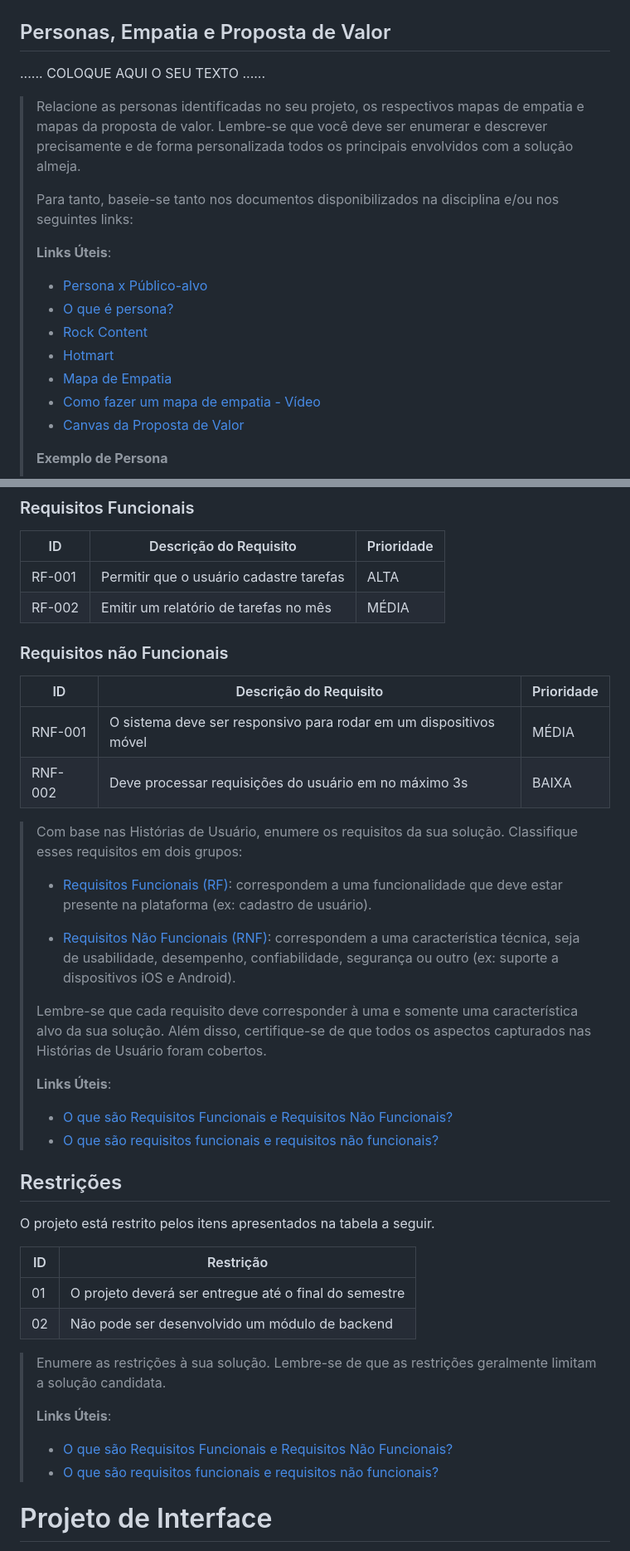
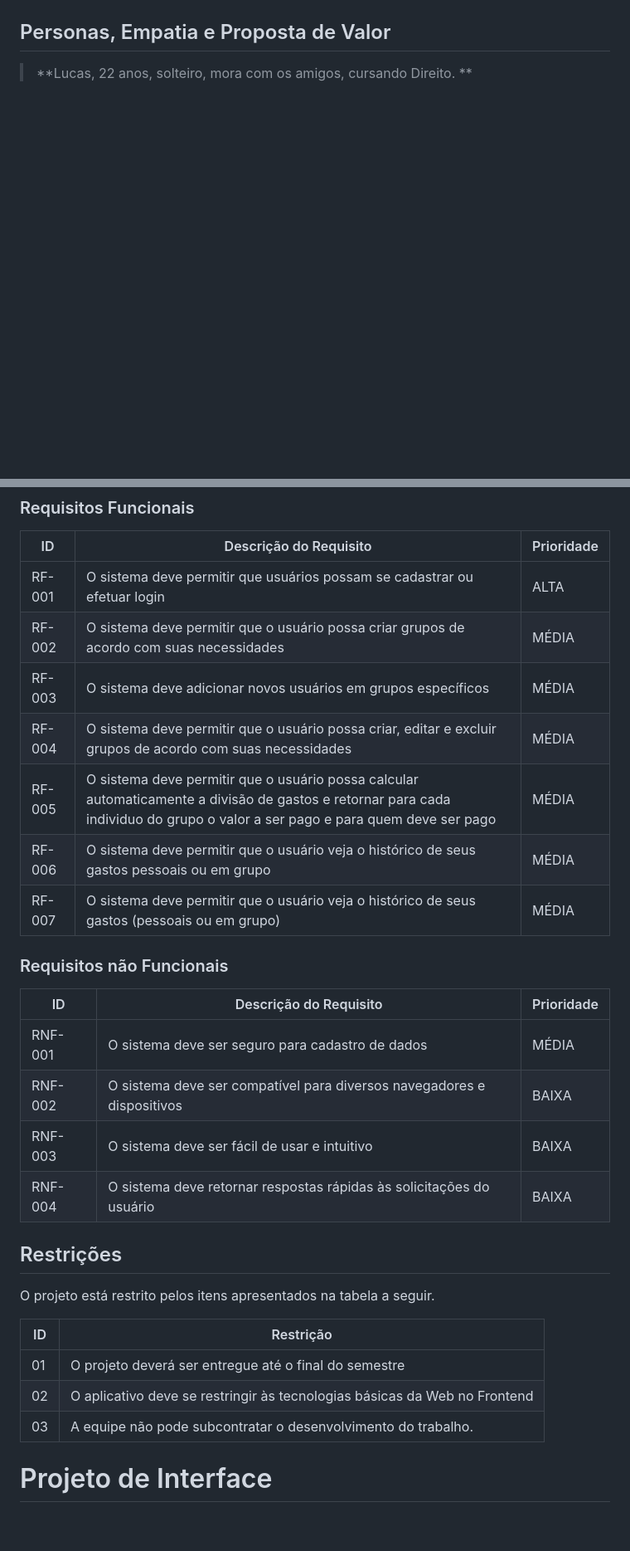
Before and after one commit to ICEI-PUC-Minas-PPLES-TI/plf-es-2023-1-ti1-0385100-gestao-financeira-4, a Markdown page: docs/relatorio/Relatorio Tecnico - TEMPLATE.md, 2 parts joined by grey strips. Shown: that part at 83% size. Rendered like a GitHub page; blank space fills up the shorter version.

```diff
--- a/docs/relatorio/Relatorio Tecnico - TEMPLATE.md
+++ b/docs/relatorio/Relatorio Tecnico - TEMPLATE.md
@@ -132,26 +74,4 @@
 
 ## Personas, Empatia e Proposta de Valor
-
-......  COLOQUE AQUI O SEU TEXTO ......
-
-
-> Relacione as personas identificadas no seu projeto, os respectivos mapas de empatia e
-> mapas da proposta de valor. Lembre-se que você deve ser enumerar e descrever precisamente
-> e de forma personalizada todos os principais envolvidos com a solução almeja.
->
-> Para tanto, baseie-se tanto nos documentos disponibilizados na disciplina
-> e/ou nos seguintes links:
->
-> **Links Úteis**:
-> - [Persona x Público-alvo](https://flammo.com.br/blog/persona-e-publico-alvo-qual-a-diferenca/)
-> - [O que é persona?](https://resultadosdigitais.com.br/blog/persona-o-que-e/)
-> - [Rock Content](https://rockcontent.com/blog/personas/)
-> - [Hotmart](https://blog.hotmart.com/pt-br/como-criar-persona-negocio/)
-> - [Mapa de Empatia](https://resultadosdigitais.com.br/blog/mapa-da-empatia/)
-> - [Como fazer um mapa de empatia - Vídeo](https://www.youtube.com/watch?v=JlKHGpVoA2Y)
-> - [Canvas da Proposta de Valor](https://analistamodelosdenegocios.com.br/canvas-da-proposta-de-valor/)
->
->
-> **Exemplo de Persona**
->
+> **Lucas, 22 anos, solteiro, mora com os amigos, cursando Direito. **
 > ![Exemplo de Persona](images/persona.png)
@@ -190,38 +127,23 @@ As tabelas que se seguem apresentam os requisitos funcionais e não funcionais q
 
 |ID    | Descrição do Requisito  | Prioridade |
 |------|-----------------------------------------|----|
-|RF-001| Permitir que o usuário cadastre tarefas | ALTA |
-|RF-002| Emitir um relatório de tarefas no mês   | MÉDIA |
+|RF-001| O sistema deve permitir que usuários possam se cadastrar ou efetuar login | ALTA |
+|RF-002| O sistema deve permitir que o usuário possa criar grupos de acordo com suas necessidades | MÉDIA |
+|RF-003| O sistema deve adicionar novos usuários em grupos específicos | MÉDIA |
+|RF-004| O sistema deve permitir que o usuário possa criar, editar e excluir grupos de acordo com suas necessidades | MÉDIA |
+|RF-005| O sistema deve permitir que o usuário possa calcular automaticamente a divisão de gastos e retornar para cada individuo do grupo o valor a ser pago e para quem deve ser pago | MÉDIA |
+|RF-006| O sistema deve permitir que o usuário veja o histórico de seus gastos pessoais ou em grupo | MÉDIA |
+|RF-007| O sistema deve permitir que o usuário veja o histórico de seus gastos (pessoais ou em grupo) | MÉDIA |
 
 
 ### Requisitos não Funcionais
 
 |ID     | Descrição do Requisito  |Prioridade |
 |-------|-------------------------|----|
-|RNF-001| O sistema deve ser responsivo para rodar em um dispositivos móvel | MÉDIA |
-|RNF-002| Deve processar requisições do usuário em no máximo 3s |  BAIXA |
-
-> Com base nas Histórias de Usuário, enumere os requisitos da sua
-> solução. Classifique esses requisitos em dois grupos:
->
-> - [Requisitos Funcionais (RF)](https://pt.wikipedia.org/wiki/Requisito_funcional):
->   correspondem a uma funcionalidade que deve estar presente na
->   plataforma (ex: cadastro de usuário).
->
-> - [Requisitos Não Funcionais (RNF)](https://pt.wikipedia.org/wiki/Requisito_n%C3%A3o_funcional):
->   correspondem a uma característica técnica, seja de usabilidade,
->   desempenho, confiabilidade, segurança ou outro (ex: suporte a
->   dispositivos iOS e Android).
->
-> Lembre-se que cada requisito deve corresponder à uma e somente uma
-> característica alvo da sua solução. Além disso, certifique-se de que
-> todos os aspectos capturados nas Histórias de Usuário foram cobertos.
->
-> **Links Úteis**:
->
-> - [O que são Requisitos Funcionais e Requisitos Não Funcionais?](https://codificar.com.br/requisitos-funcionais-nao-funcionais/)
-> - [O que são requisitos funcionais e requisitos não funcionais?](https://analisederequisitos.com.br/requisitos-funcionais-e-requisitos-nao-funcionais-o-que-sao/)
-
+|RNF-001| O sistema deve ser seguro para cadastro de dados | MÉDIA |
+|RNF-002| O sistema deve ser compatível para diversos navegadores e dispositivos  |  BAIXA |
+|RNF-003| O sistema deve ser fácil de usar e intuitivo  |  BAIXA |
+|RNF-004| O sistema deve retornar respostas rápidas às solicitações do usuário  |  BAIXA |
 
 ## Restrições
 
@@ -230,16 +152,8 @@ O projeto está restrito pelos itens apresentados na tabela a seguir.
 |ID| Restrição                                             |
 |--|-------------------------------------------------------|
 |01| O projeto deverá ser entregue até o final do semestre |
-|02| Não pode ser desenvolvido um módulo de backend        |
-
-
-> Enumere as restrições à sua solução. Lembre-se de que as restrições
-> geralmente limitam a solução candidata.
->
-> **Links Úteis**:
-> - [O que são Requisitos Funcionais e Requisitos Não Funcionais?](https://codificar.com.br/requisitos-funcionais-nao-funcionais/)
-> - [O que são requisitos funcionais e requisitos não funcionais?](https://analisederequisitos.com.br/requisitos-funcionais-e-requisitos-nao-funcionais-o-que-sao/)
-
+|02| O aplicativo deve se restringir às tecnologias básicas da Web no Frontend|
+|03| A equipe não pode subcontratar o desenvolvimento do trabalho.|
 
 # Projeto de Interface
 
```
Also changed, not shown: other parts of docs/relatorio/Relatorio Tecnico - TEMPLATE.md (+70 -154 lines).
